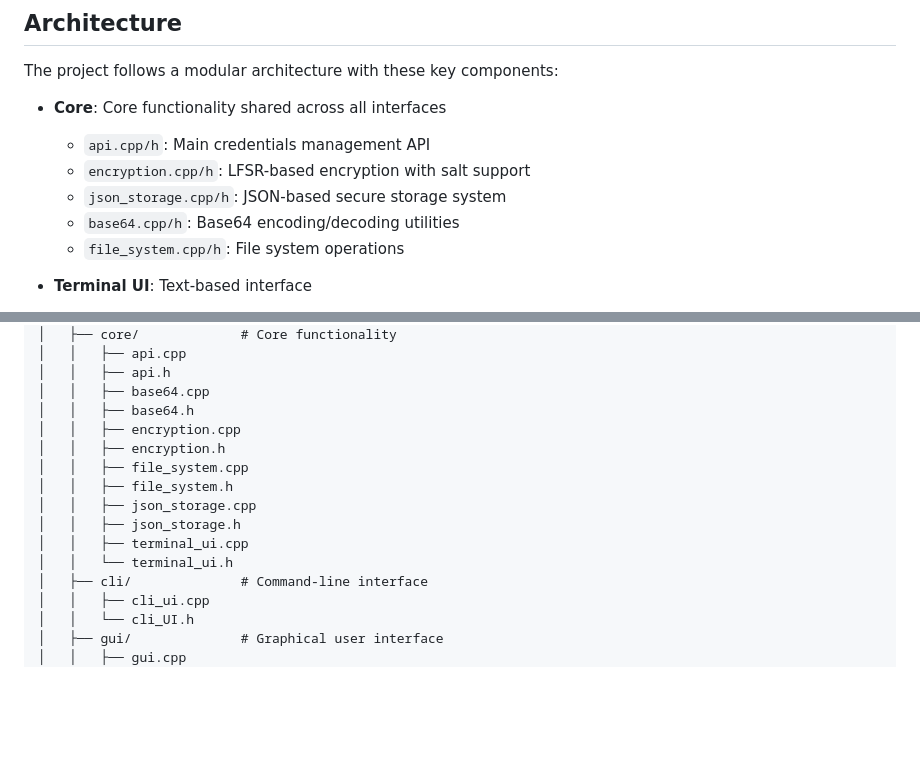
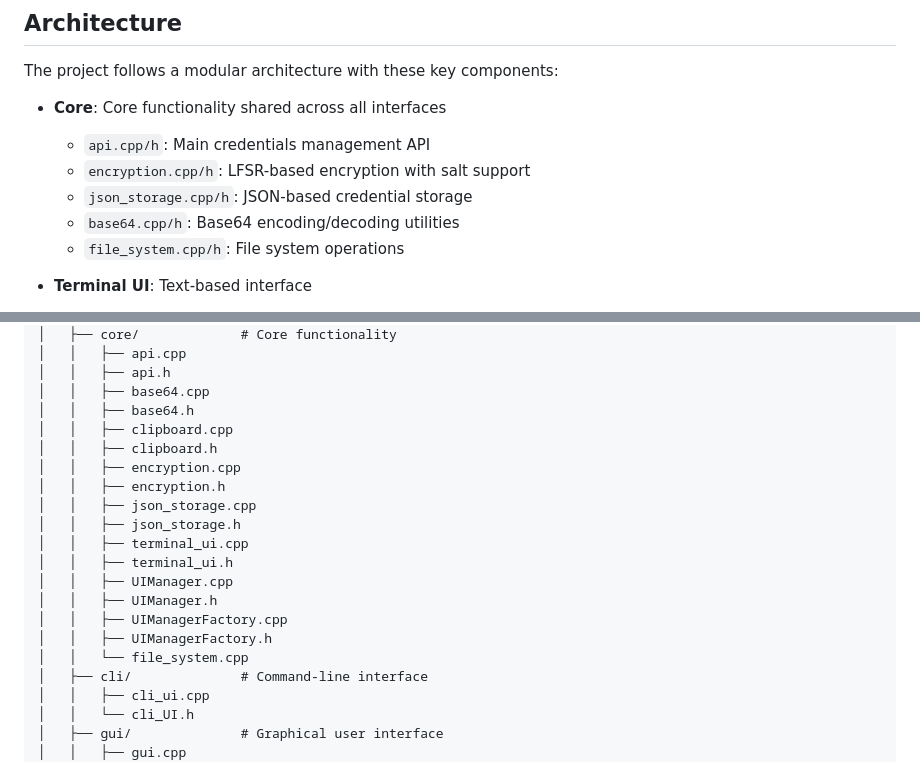
Before and after one commit to nikitasmen/password-manager-, a Markdown page: README.md, 2 parts joined by grey strips. GitHub-like rendering; blank space fills up the shorter version.

Commit message:
Update README to clarify JSON storage description and add new UIManager files

```diff
--- a/README.md
+++ b/README.md
@@ -37,7 +37,7 @@ The project follows a modular architecture with these key components:
 - **Core**: Core functionality shared across all interfaces
   - `api.cpp/h`: Main credentials management API
   - `encryption.cpp/h`: LFSR-based encryption with salt support
-  - `json_storage.cpp/h`: JSON-based secure storage system
+  - `json_storage.cpp/h`: JSON-based credential storage
   - `base64.cpp/h`: Base64 encoding/decoding utilities
   - `file_system.cpp/h`: File system operations
 
@@ -68,14 +68,19 @@ password-manager-/
 │   │   ├── api.h
 │   │   ├── base64.cpp
 │   │   ├── base64.h
+│   │   ├── clipboard.cpp
+│   │   ├── clipboard.h
 │   │   ├── encryption.cpp
 │   │   ├── encryption.h
-│   │   ├── file_system.cpp
-│   │   ├── file_system.h
 │   │   ├── json_storage.cpp
 │   │   ├── json_storage.h
 │   │   ├── terminal_ui.cpp
-│   │   └── terminal_ui.h
+│   │   ├── terminal_ui.h
+│   │   ├── UIManager.cpp
+│   │   ├── UIManager.h
+│   │   ├── UIManagerFactory.cpp
+│   │   ├── UIManagerFactory.h
+│   │   └── file_system.cpp
 │   ├── cli/              # Command-line interface
 │   │   ├── cli_ui.cpp
 │   │   └── cli_UI.h
```
